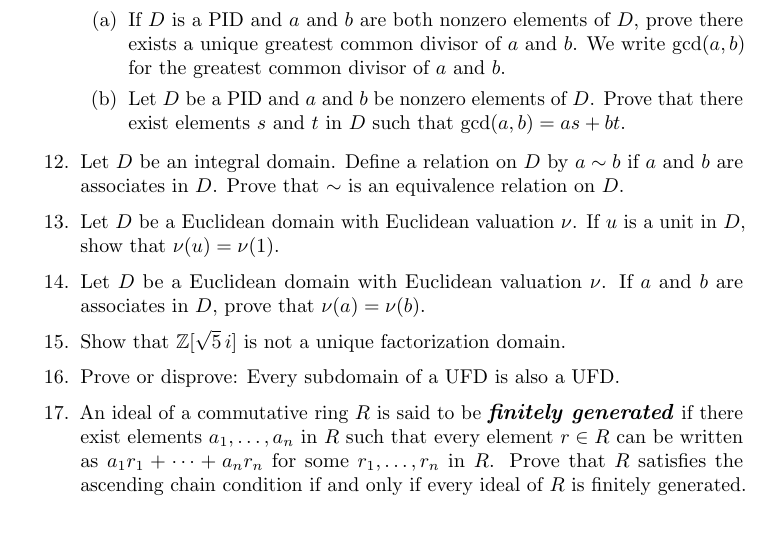
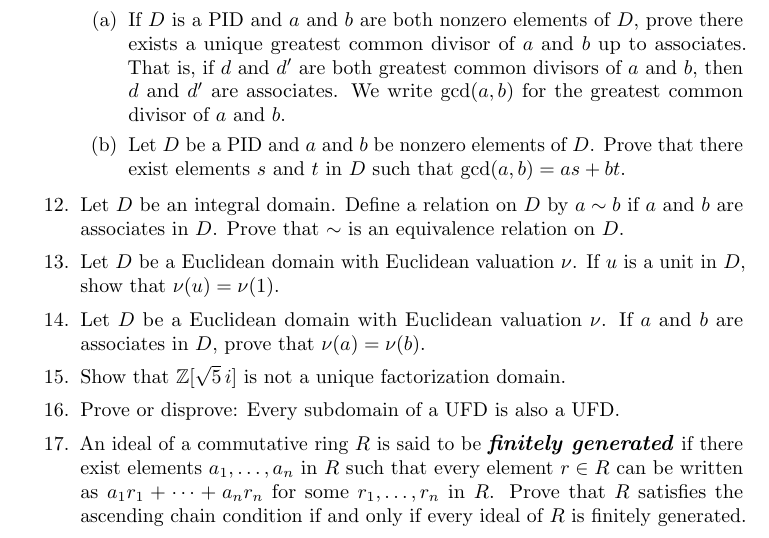
Before and after one commit to twjudson/aata, a LaTeX thesis (aata.tex, which reads domains.tex): part of page 313 of 400, cut so that both start at the same text. Compiled offline with pdfLaTeX; a missing font is replaced by an installed copy or a similar font.

Commit message:
Exercise 11 in domains.tex clarified.

```diff
--- a/domains.tex
+++ b/domains.tex
@@ -1032,8 +1032,9 @@ divisible by any other element dividing both $a$ and $b$.
 
  \item
 If $D$ is a PID and $a$ and $b$ are both nonzero elements of $D$,
-prove there exists a unique greatest common divisor of $a$ and $b$. We
-write $\gcd( a, b)$ for the greatest common divisor of $a$ and $b$.
+prove there exists a unique greatest common divisor of $a$ and $b$ up to associates. That is, if $d$ and $d'$ are both greatest common divisors of $a$ and $b$, then $d$ and $d'$ are associates.  We write $\gcd( a, b)$ for the greatest common divisor of $a$ and $b$.
+
+%Uniqueness statement qualified.  Suggested by R. Beezer. TWJ 5/15/2012
 
  \item
 Let $D$ be a PID and $a$ and $b$ be nonzero elements of $D$. Prove
```
